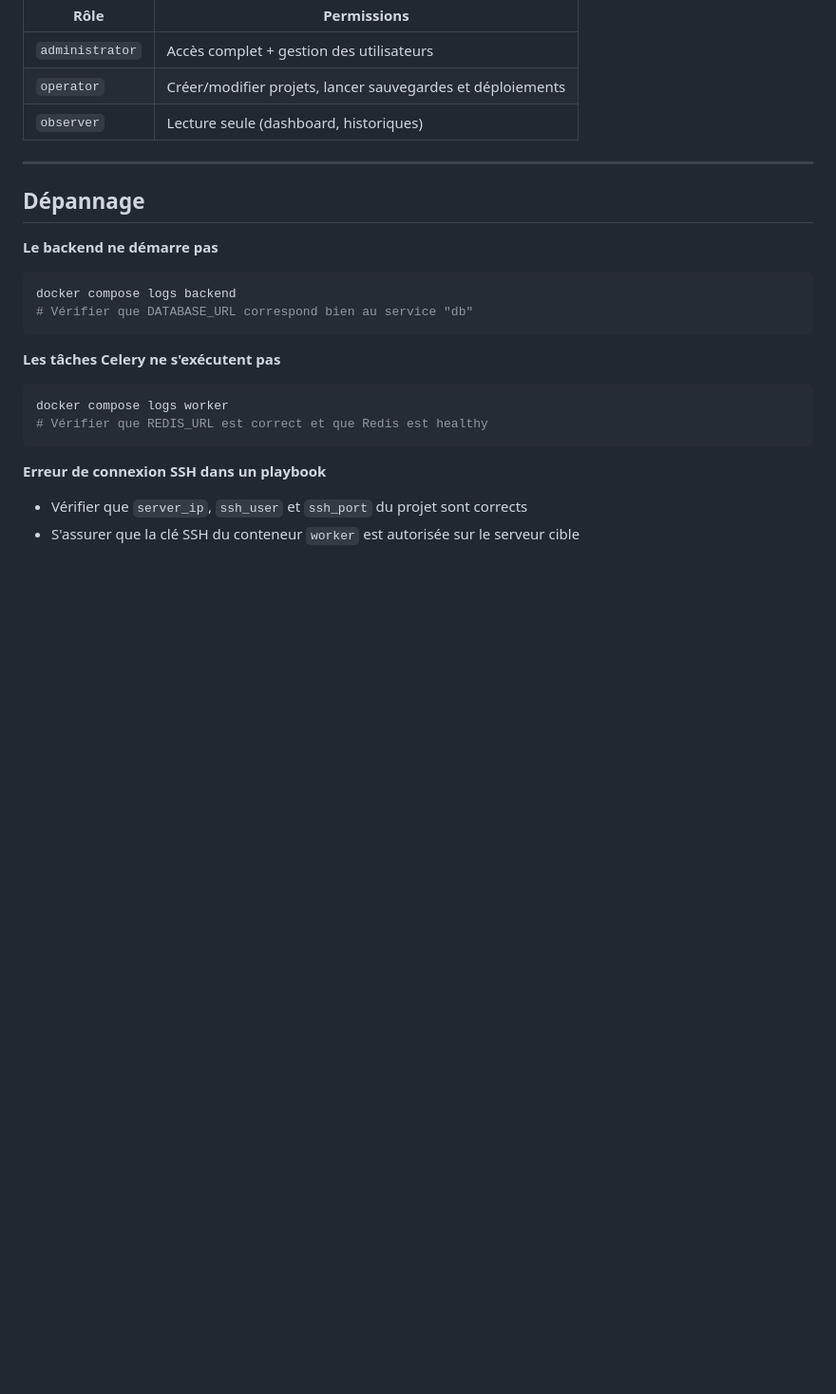
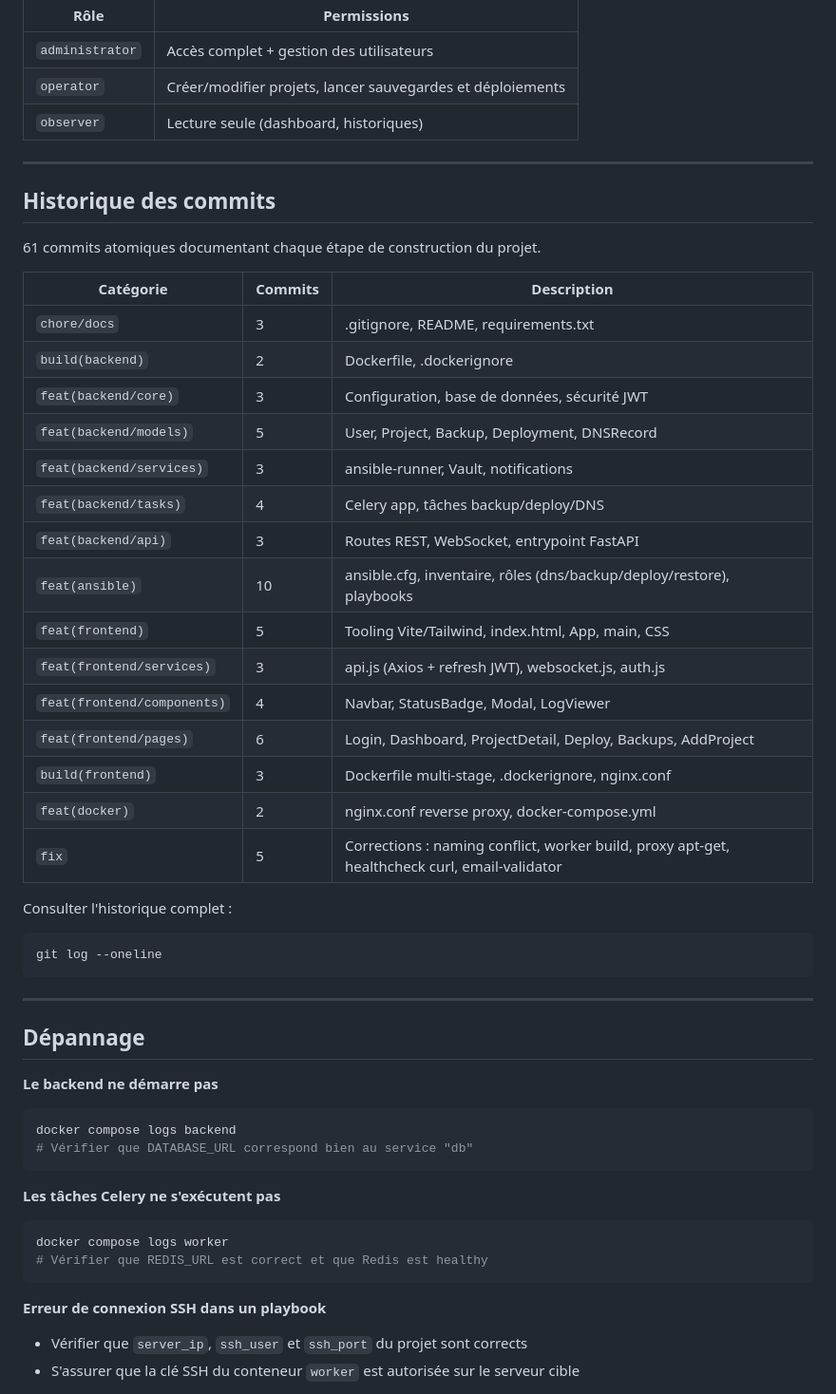
Before and after one commit to sessihounnou/devops-app, a Markdown page: README.md, the part around the change. Shown at 95% size. Rendered like a GitHub page; blank space fills up the shorter version.

Commit message:
docs: add commit history table to README
Ajout d'une section "Historique des commits" dans README.md :
- Tableau récapitulatif des 61 commits par catégorie
- Description de chaque groupe (backend, frontend, ansible, docker, fixes)
- Commande git log --oneline pour consulter l'historique complet

````diff
--- a/README.md
+++ b/README.md
@@ -248,6 +248,36 @@ ansibleflow/
 
 ---
 
+## Historique des commits
+
+61 commits atomiques documentant chaque étape de construction du projet.
+
+| Catégorie | Commits | Description |
+|---|---|---|
+| `chore/docs` | 3 | .gitignore, README, requirements.txt |
+| `build(backend)` | 2 | Dockerfile, .dockerignore |
+| `feat(backend/core)` | 3 | Configuration, base de données, sécurité JWT |
+| `feat(backend/models)` | 5 | User, Project, Backup, Deployment, DNSRecord |
+| `feat(backend/services)` | 3 | ansible-runner, Vault, notifications |
+| `feat(backend/tasks)` | 4 | Celery app, tâches backup/deploy/DNS |
+| `feat(backend/api)` | 3 | Routes REST, WebSocket, entrypoint FastAPI |
+| `feat(ansible)` | 10 | ansible.cfg, inventaire, rôles (dns/backup/deploy/restore), playbooks |
+| `feat(frontend)` | 5 | Tooling Vite/Tailwind, index.html, App, main, CSS |
+| `feat(frontend/services)` | 3 | api.js (Axios + refresh JWT), websocket.js, auth.js |
+| `feat(frontend/components)` | 4 | Navbar, StatusBadge, Modal, LogViewer |
+| `feat(frontend/pages)` | 6 | Login, Dashboard, ProjectDetail, Deploy, Backups, AddProject |
+| `build(frontend)` | 3 | Dockerfile multi-stage, .dockerignore, nginx.conf |
+| `feat(docker)` | 2 | nginx.conf reverse proxy, docker-compose.yml |
+| `fix` | 5 | Corrections : naming conflict, worker build, proxy apt-get, healthcheck curl, email-validator |
+
+Consulter l'historique complet :
+
+```bash
+git log --oneline
+```
+
+---
+
 ## Dépannage
 
 **Le backend ne démarre pas**
````
